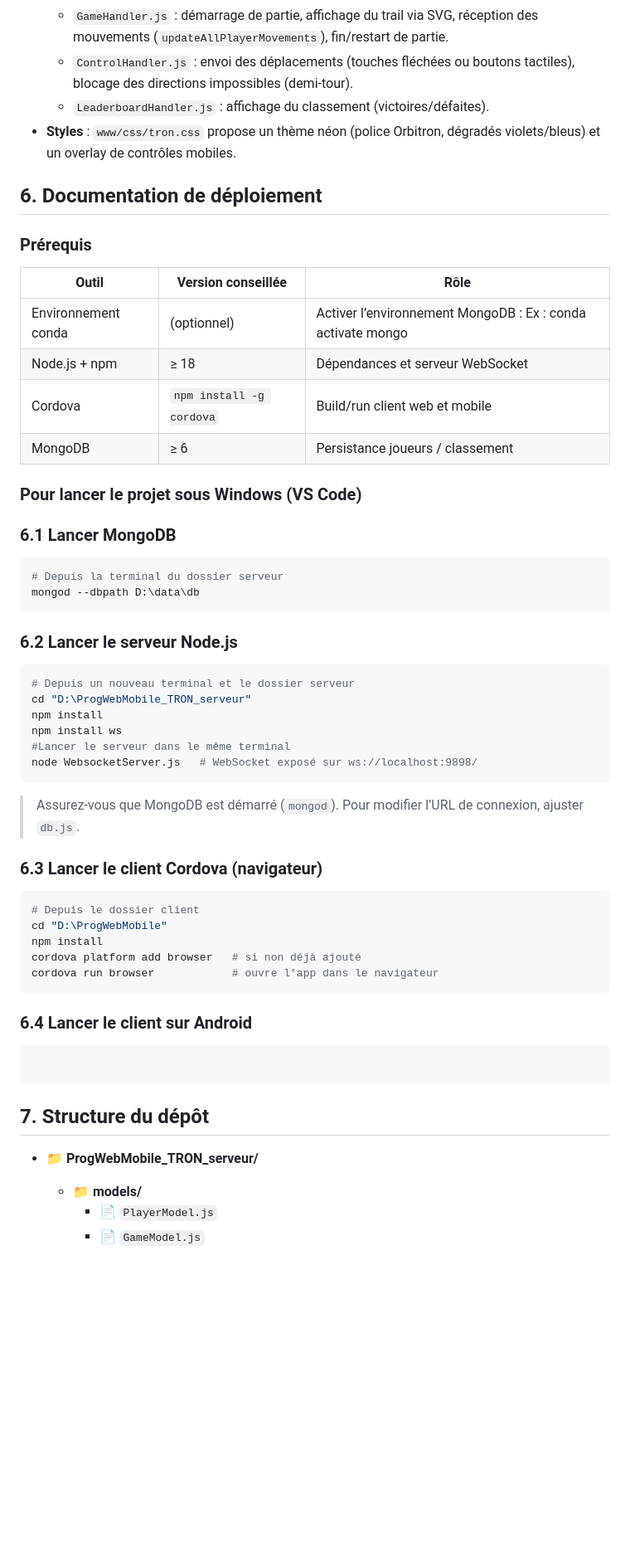
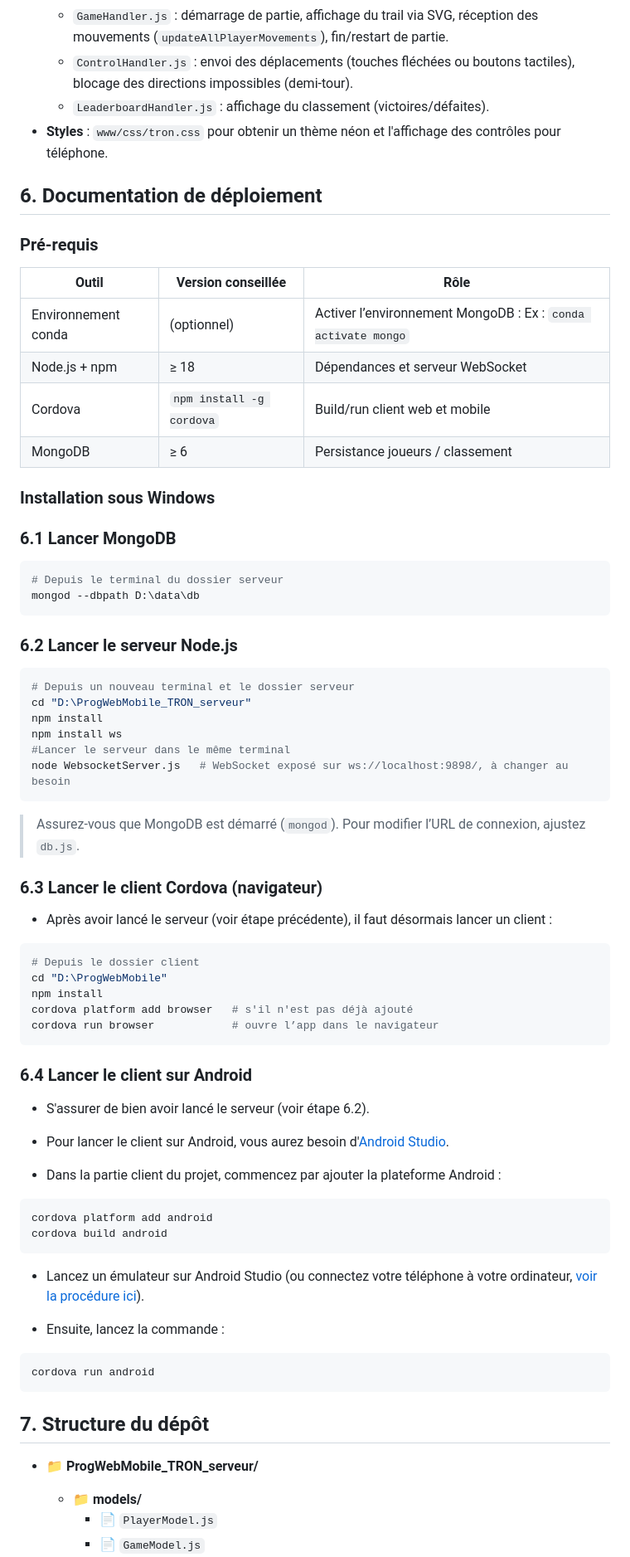
Before and after one commit to Zufallig/ProgWebMobile, a Markdown page: README.md, the part around the change printed below. Shown: that part at 83% size. GitHub-like rendering; blank space fills up the shorter version.

````diff
--- a/README.md
+++ b/README.md
@@ -36,56 +40,78 @@ Développer un jeu multijoueur inspiré de Tron, jouable à la fois dans le navi
   - `GameHandler.js` : démarrage de partie, affichage du trail via SVG, réception des mouvements (`updateAllPlayerMovements`), fin/restart de partie.
   - `ControlHandler.js` : envoi des déplacements (touches fléchées ou boutons tactiles), blocage des directions impossibles (demi-tour).
   - `LeaderboardHandler.js` : affichage du classement (victoires/défaites).
-- **Styles** : `www/css/tron.css` propose un thème néon (police Orbitron, dégradés violets/bleus) et un overlay de contrôles mobiles.
+- **Styles** : `www/css/tron.css` pour obtenir un thème néon et l'affichage des contrôles pour téléphone.
 
 ## 6. Documentation de déploiement
 
-### Prérequis
-| Outil | Version conseillée | Rôle |
-| --- | --- | --- |
-| Environnement conda | (optionnel) | Activer l’environnement MongoDB : Ex : conda activate mongo |
-| Node.js + npm | ≥ 18 | Dépendances et serveur WebSocket |
-| Cordova | `npm install -g cordova` | Build/run client web et mobile |
-| MongoDB | ≥ 6 | Persistance joueurs / classement |
+### Pré-requis
 
+| Outil               | Version conseillée       | Rôle                                                          |
+| ------------------- | ------------------------ | ------------------------------------------------------------- |
+| Environnement conda | (optionnel)              | Activer l’environnement MongoDB : Ex : `conda activate mongo` |
+| Node.js + npm       | ≥ 18                     | Dépendances et serveur WebSocket                              |
+| Cordova             | `npm install -g cordova` | Build/run client web et mobile                                |
+| MongoDB             | ≥ 6                      | Persistance joueurs / classement                              |
 
-### Pour lancer le projet sous Windows (VS Code)
+### Installation sous Windows
 
 ### 6.1 Lancer MongoDB
+
 ```sh
-# Depuis la terminal du dossier serveur
+# Depuis le terminal du dossier serveur
 mongod --dbpath D:\data\db
 ```
 
 ### 6.2 Lancer le serveur Node.js
+
 ```sh
 # Depuis un nouveau terminal et le dossier serveur
 cd "D:\ProgWebMobile_TRON_serveur"
 npm install
 npm install ws
 #Lancer le serveur dans le même terminal
-node WebsocketServer.js   # WebSocket exposé sur ws://localhost:9898/
+node WebsocketServer.js   # WebSocket exposé sur ws://localhost:9898/, à changer au besoin
 ```
-> Assurez-vous que MongoDB est démarré (`mongod`). Pour modifier l’URL de connexion, ajuster `db.js`.
+
+> Assurez-vous que MongoDB est démarré (`mongod`). Pour modifier l’URL de connexion, ajustez `db.js`.
 
 ### 6.3 Lancer le client Cordova (navigateur)
+
+- Après avoir lancé le serveur (voir étape précédente), il faut désormais lancer un client :
+
 ```sh
 # Depuis le dossier client
 cd "D:\ProgWebMobile"
 npm install
-cordova platform add browser   # si non déjà ajouté
+cordova platform add browser   # s'il n'est pas déjà ajouté
 cordova run browser            # ouvre l’app dans le navigateur
 ```
 
 ### 6.4 Lancer le client sur Android
-<!--A completer -->
+
+- S'assurer de bien avoir lancé le serveur (voir étape 6.2).
+
+- Pour lancer le client sur Android, vous aurez besoin d'[Android Studio](https://developer.android.com/studio?hl=fr).
+
+- Dans la partie client du projet, commencez par ajouter la plateforme Android :
+
 ```sh
+cordova platform add android
+cordova build android
+```
 
+- Lancez un émulateur sur Android Studio (ou connectez votre téléphone à votre ordinateur, [voir la procédure ici](https://developer.android.com/codelabs/basic-android-kotlin-compose-connect-device?hl=fr)).
+
+- Ensuite, lancez la commande :
+
+```sh
+cordova run android
 ```
 
 ## 7. Structure du dépôt
 
 - 📁 **ProgWebMobile_TRON_serveur/**
+
   - 📁 **models/**
     - 📄 `PlayerModel.js`
     - 📄 `GameModel.js`
````
Also changed, not shown: other parts of README.md (+48 -42 lines).
